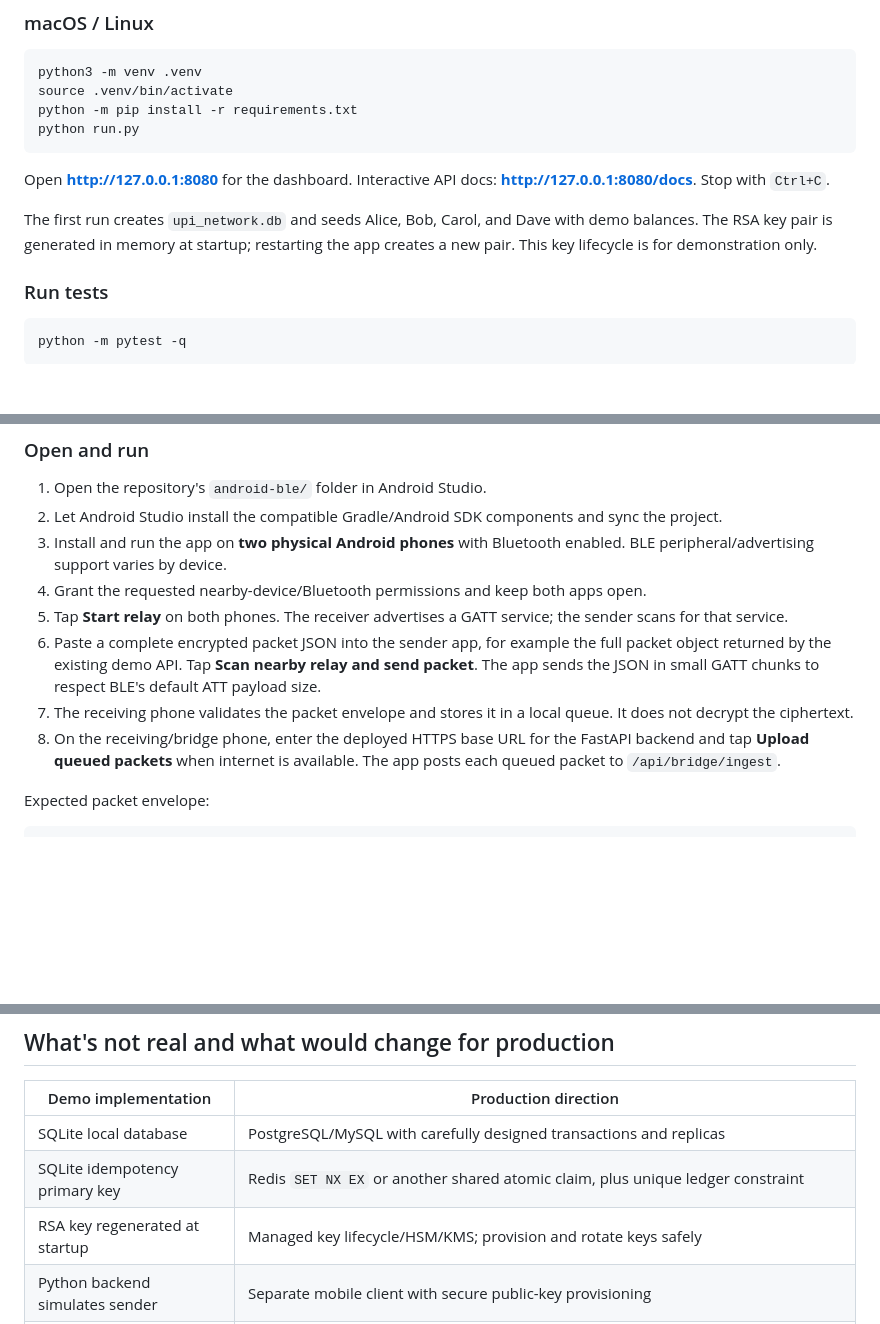
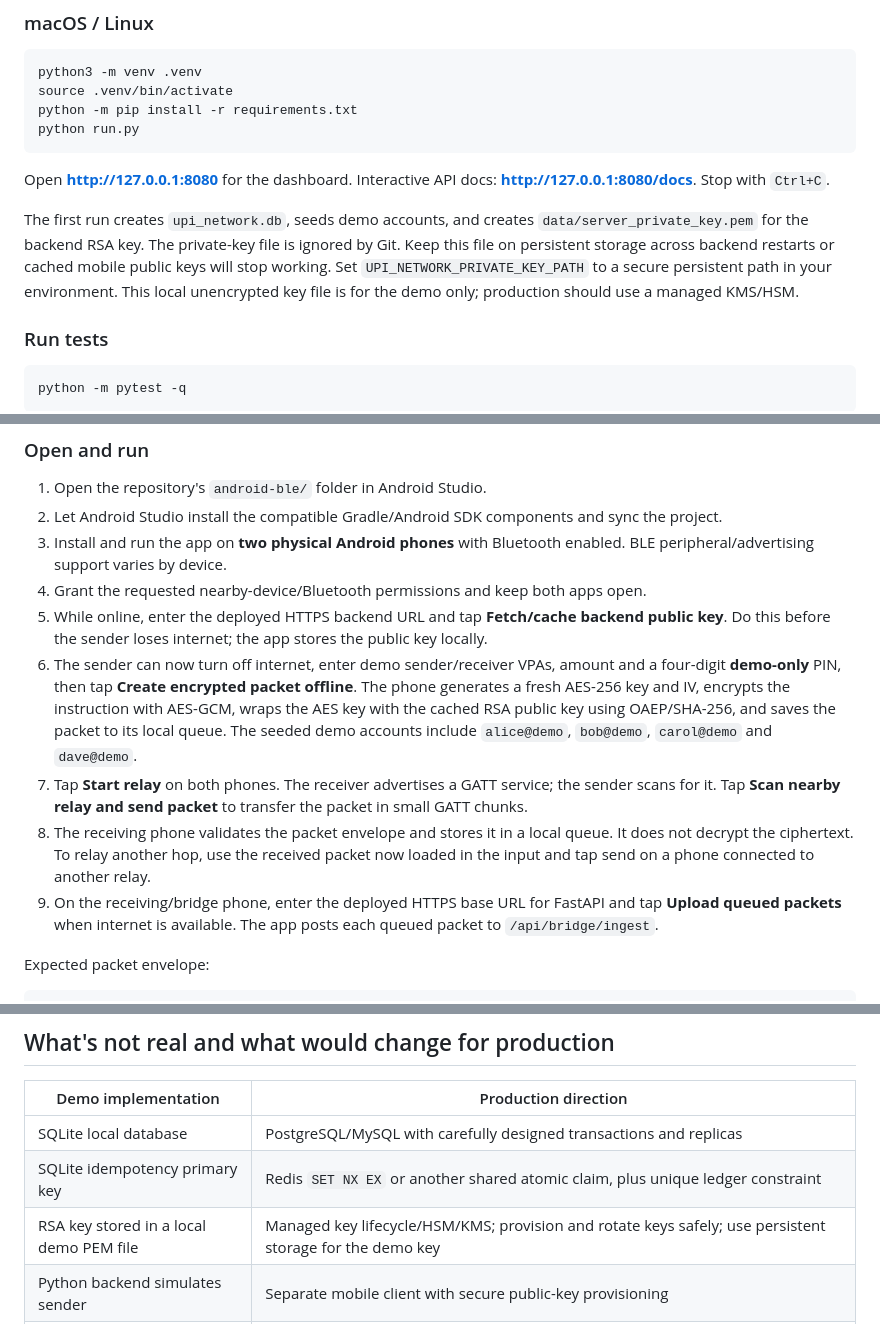
Before and after one commit to RohanKhandagale/UPI_without_internet, a Markdown page: README.md, 3 parts joined by grey strips. Drawn GitHub-style; blank space fills up the shorter version.

Commit message:
Document offline mobile packet creation and persistent key requirements

````diff
--- a/README.md
+++ b/README.md
@@ -54,7 +54,7 @@ python run.py
 
 Open **http://127.0.0.1:8080** for the dashboard. Interactive API docs: **http://127.0.0.1:8080/docs**. Stop with `Ctrl+C`.
 
-The first run creates `upi_network.db` and seeds Alice, Bob, Carol, and Dave with demo balances. The RSA key pair is generated in memory at startup; restarting the app creates a new pair. This key lifecycle is for demonstration only.
+The first run creates `upi_network.db`, seeds demo accounts, and creates `data/server_private_key.pem` for the backend RSA key. The private-key file is ignored by Git. Keep this file on persistent storage across backend restarts or cached mobile public keys will stop working. Set `UPI_NETWORK_PRIVATE_KEY_PATH` to a secure persistent path in your environment. This local unencrypted key file is for the demo only; production should use a managed KMS/HSM.
 
 ### Run tests
 ```bash
@@ -113,10 +113,11 @@ This first mobile milestone uses native Android BLE APIs for the radio layer and
 2. Let Android Studio install the compatible Gradle/Android SDK components and sync the project.
 3. Install and run the app on **two physical Android phones** with Bluetooth enabled. BLE peripheral/advertising support varies by device.
 4. Grant the requested nearby-device/Bluetooth permissions and keep both apps open.
-5. Tap **Start relay** on both phones. The receiver advertises a GATT service; the sender scans for that service.
-6. Paste a complete encrypted packet JSON into the sender app, for example the full packet object returned by the existing demo API. Tap **Scan nearby relay and send packet**. The app sends the JSON in small GATT chunks to respect BLE's default ATT payload size.
-7. The receiving phone validates the packet envelope and stores it in a local queue. It does not decrypt the ciphertext.
-8. On the receiving/bridge phone, enter the deployed HTTPS base URL for the FastAPI backend and tap **Upload queued packets** when internet is available. The app posts each queued packet to `/api/bridge/ingest`.
+5. While online, enter the deployed HTTPS backend URL and tap **Fetch/cache backend public key**. Do this before the sender loses internet; the app stores the public key locally.
+6. The sender can now turn off internet, enter demo sender/receiver VPAs, amount and a four-digit **demo-only** PIN, then tap **Create encrypted packet offline**. The phone generates a fresh AES-256 key and IV, encrypts the instruction with AES-GCM, wraps the AES key with the cached RSA public key using OAEP/SHA-256, and saves the packet to its local queue. The seeded demo accounts include `alice@demo`, `bob@demo`, `carol@demo` and `dave@demo`.
+7. Tap **Start relay** on both phones. The receiver advertises a GATT service; the sender scans for it. Tap **Scan nearby relay and send packet** to transfer the packet in small GATT chunks.
+8. The receiving phone validates the packet envelope and stores it in a local queue. It does not decrypt the ciphertext. To relay another hop, use the received packet now loaded in the input and tap send on a phone connected to another relay.
+9. On the receiving/bridge phone, enter the deployed HTTPS base URL for FastAPI and tap **Upload queued packets** when internet is available. The app posts each queued packet to `/api/bridge/ingest`.
 
 Expected packet envelope:
 
@@ -241,7 +242,7 @@ Run `python -m pytest -q`.
 |---|---|
 | SQLite local database | PostgreSQL/MySQL with carefully designed transactions and replicas |
 | SQLite idempotency primary key | Redis `SET NX EX` or another shared atomic claim, plus unique ledger constraint |
-| RSA key regenerated at startup | Managed key lifecycle/HSM/KMS; provision and rotate keys safely |
+| RSA key stored in a local demo PEM file | Managed key lifecycle/HSM/KMS; provision and rotate keys safely; use persistent storage for the demo key |
 | Python backend simulates sender | Separate mobile client with secure public-key provisioning |
 | Virtual gossip objects | Android BLE GATT transport prototype exists; robust automatic multi-hop forwarding and durable background service remain future work |
 | No bridge authentication | Mutual TLS or signed bridge credentials, authorization and rate limits |
````
